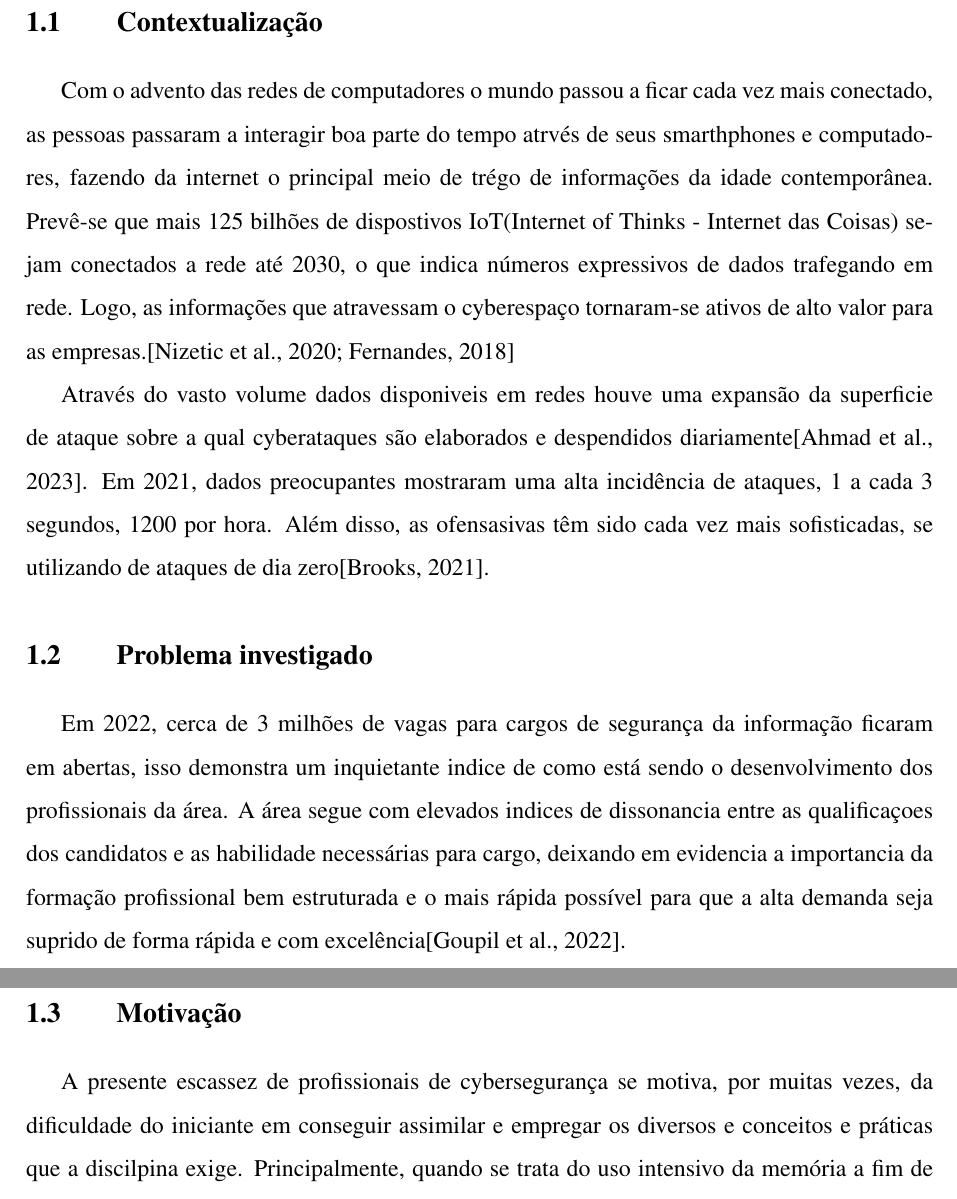
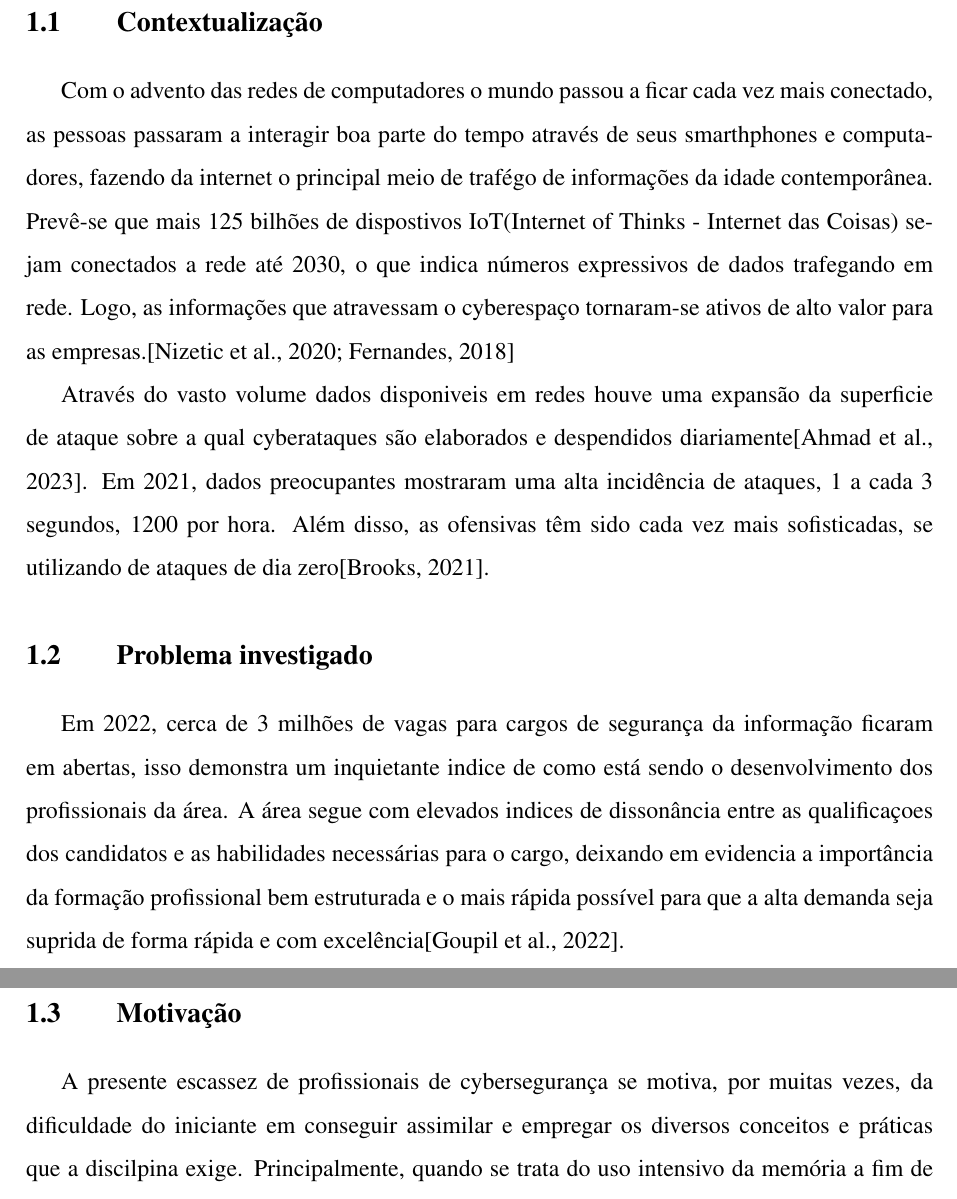
Before and after one commit to lgcp25/TCC, a LaTeX thesis (TCC-main/Template/main.tex, which reads TCC-main/Template/capitulos/1 - Introducao.tex): two parts of pages 12 and 13 of 27, joined at a grey line, cut so that both start at the same text. Compiled offline with pdfLaTeX.

Commit message:
Revisão da Literatura

```diff
--- a/TCC-main/Template/capitulos/1 - Introducao.tex
+++ b/TCC-main/Template/capitulos/1 - Introducao.tex
@@ -3,27 +3,27 @@
 
 \section{Contextualização}
     Com o advento das redes de computadores o mundo passou a ficar cada vez mais conectado,
-    as pessoas passaram a interagir boa parte do tempo atrvés de seus smarthphones e computadores,
-    fazendo da internet o principal meio de trégo de informações da idade contemporânea.
+    as pessoas passaram a interagir boa parte do tempo através de seus smarthphones e computadores,
+    fazendo da internet o principal meio de trafégo de informações da idade contemporânea.
     Prevê-se que mais 125 bilhões de dispostivos IoT(Internet of Thinks - Internet das Coisas) sejam conectados a rede até 2030,
     o que indica números expressivos de dados trafegando em rede. Logo, as informações que atravessam o cyberespaço
     tornaram-se ativos de alto valor para as empresas.\citep{nizetic2020internet,fernandes2018segurancca}
 
     Através do vasto volume dados disponiveis em redes houve uma expansão da superficie de ataque sobre a qual
     cyberataques são elaborados e despendidos diariamente\citep{ahmad2023zero}. Em 2021, dados preocupantes mostraram uma alta incidência
-    de ataques, 1 a cada 3 segundos, 1200 por hora. Além disso, as ofensasivas têm sido cada vez mais sofisticadas,
+    de ataques, 1 a cada 3 segundos, 1200 por hora. Além disso, as ofensivas têm sido cada vez mais sofisticadas,
     se utilizando de ataques de dia zero\citep{brooks2021more}.
 
 \section{Problema investigado}
     Em 2022, cerca de 3 milhões de vagas para cargos de segurança da informação ficaram em abertas, isso demonstra um
     inquietante indice de como está sendo o desenvolvimento dos profissionais da área. A área segue com elevados indices
-    de dissonancia entre as qualificaçoes dos candidatos e as habilidade necessárias para cargo, deixando em evidencia
-    a importancia da formação profissional bem estruturada e o mais rápida possível para que a alta demanda seja suprido
+    de dissonância entre as qualificaçoes dos candidatos e as habilidades necessárias para o cargo, deixando em evidencia
+    a importância da formação profissional bem estruturada e o mais rápida possível para que a alta demanda seja suprida
     de forma rápida e com excelência\citep{goupil2022towards}.
 
 \section{Motivação}
     A presente escassez de profissionais de cybersegurança se motiva, por muitas vezes, da dificuldade do iniciante em
-    conseguir assimilar e empregar os diversos e conceitos e práticas que a discilpina exige. Principalmente, quando se trata
+    conseguir assimilar e empregar os diversos conceitos e práticas que a discilpina exige. Principalmente, quando se trata
     do uso intensivo da memória a fim de decorar os comandos de CLI necessários para o uso de praticamente todas as ferramentas
     para execução de testes de vulnerabilidades,enumeração e testes de penetração, o que torna a curva de aprendizagem signifiativamente ingreme
     para iniciantes\citep{alaryani2024penthack}.
```
Also changed, not shown: TCC-main/Template/main.pdf, TCC-main/Template/capitulos/1 - Introducao.tex (10 more changed lines), 3 other files.
